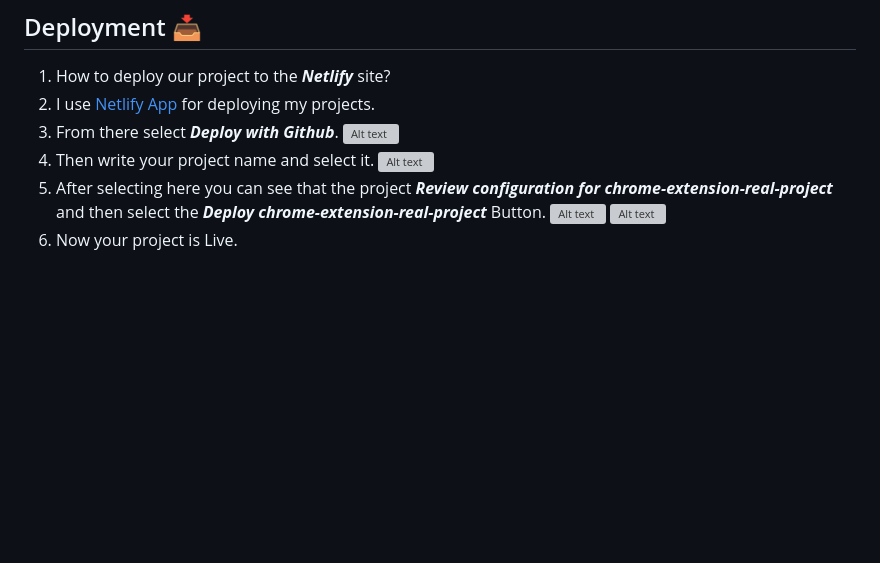
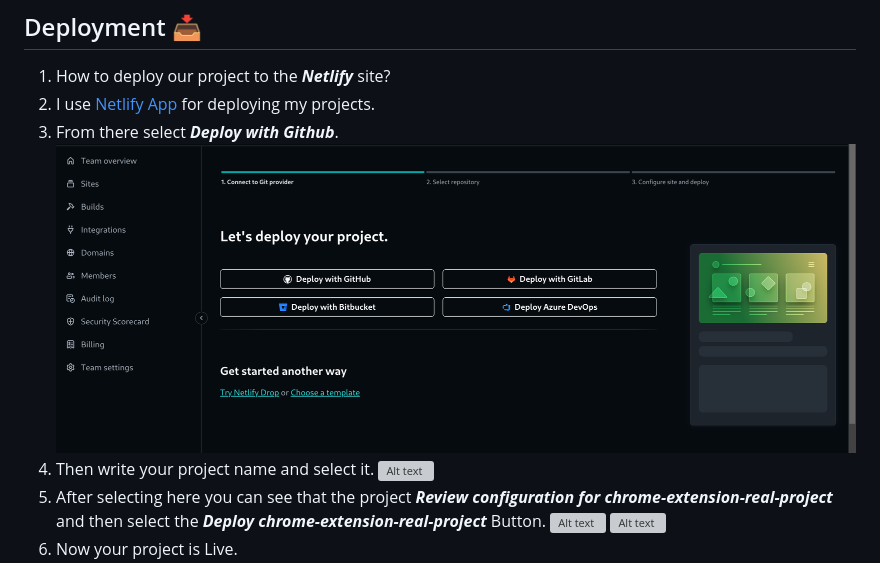
Before and after one commit to MastooraTurkmen/chrome-extension-real-project, a Markdown page: README.md, the part around the change. Drawn GitHub-style; blank space fills up the shorter version; grey boxes are pictures that could not be loaded.

Commit message:
netlify screenshot

```diff
--- a/README.md
+++ b/README.md
@@ -48,7 +48,7 @@ $ cd chrome-extension-real-project
 1. How to deploy our project to the ***Netlify*** site?
 2. I use [Netlify App](https://app.netlify.com/) for deploying my projects.
 4. From there select **_Deploy with Github_**.
-   ![Alt text](image.png)
+   ![Alt text](./netlify/netlify.png)
 5. Then write your project name and select it.
    ![Alt text](image-1.png)
 6. After selecting here you can see that the project **_Review configuration for chrome-extension-real-project_** and then select the **_Deploy chrome-extension-real-project_** Button.
```
